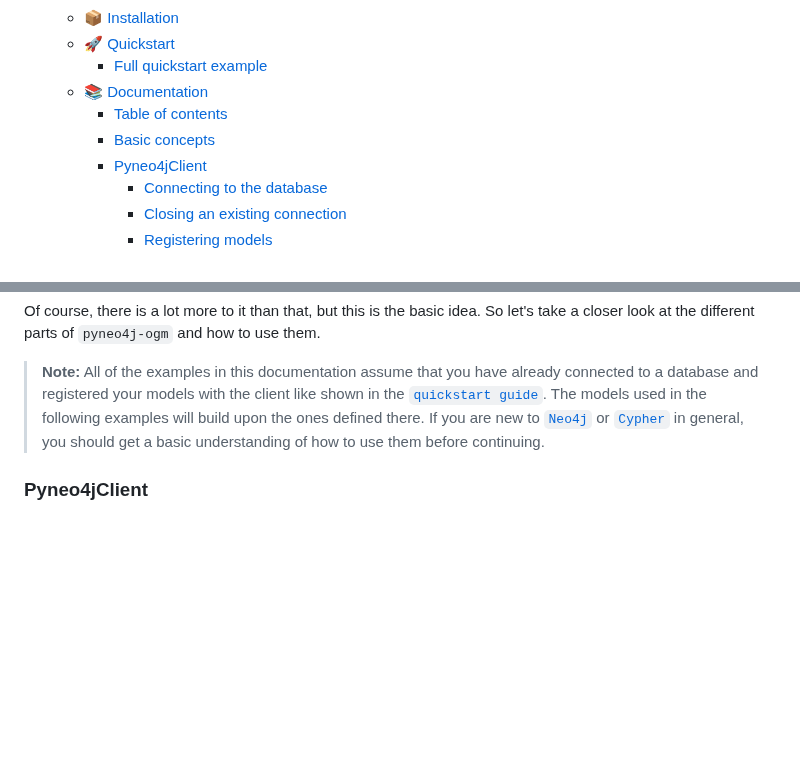
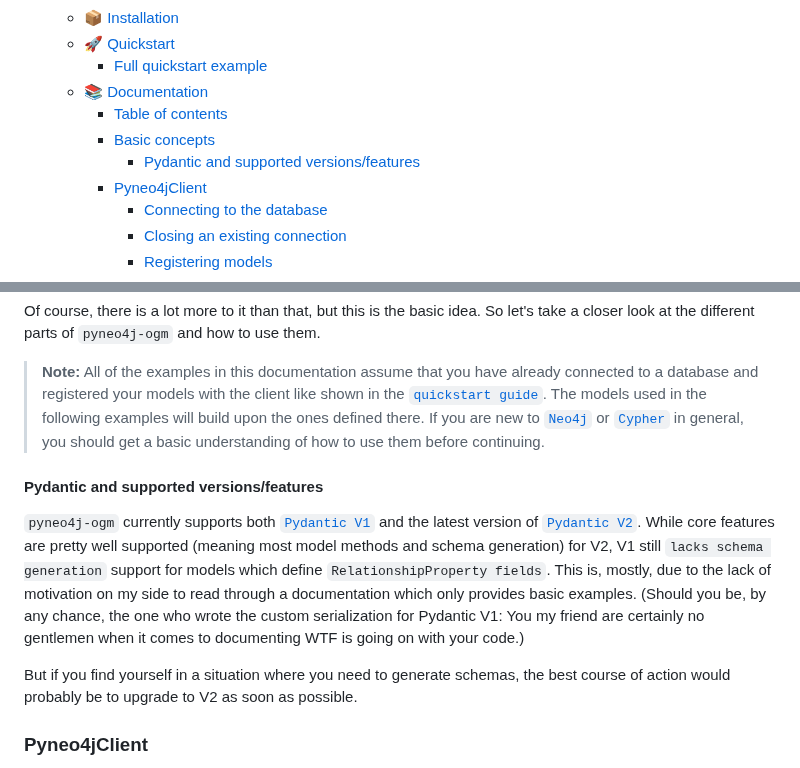
Before and after one commit to groc-prog/pyneo4j-ogm, a Markdown page: README.md, 2 parts joined by grey strips. GitHub-like rendering; blank space fills up the shorter version.

Commit message:
docs: add docs for pydantic version and supported features

```diff
--- a/README.md
+++ b/README.md
@@ -288,6 +288,7 @@ In the following we are going to take a closer look at the different parts of `p
   - [📚 Documentation ](#-documentation-)
     - [Table of contents](#table-of-contents)
     - [Basic concepts ](#basic-concepts-)
+      - [Pydantic and supported versions/features ](#pydantic-and-supported-versionsfeatures-)
     - [Pyneo4jClient ](#pyneo4jclient-)
       - [Connecting to the database ](#connecting-to-the-database-)
       - [Closing an existing connection ](#closing-an-existing-connection-)
@@ -385,6 +386,12 @@ Of course, there is a lot more to it than that, but this is the basic idea. So l
 
 > **Note:** All of the examples in this documentation assume that you have already connected to a database and registered your models with the client like shown in the [`quickstart guide`](#quickstart). The models used in the following examples will build upon the ones defined there. If you are new to [`Neo4j`](https://neo4j.com/docs/) or [`Cypher`](https://neo4j.com/docs/cypher-manual/current/) in general, you should get a basic understanding of how to use them before continuing.
 
+#### Pydantic and supported versions/features <a name="pydantic-supported-version-features"></a>
+
+`pyneo4j-ogm` currently supports both [`Pydantic V1`](https://docs.pydantic.dev/1.10/) and the latest version of [`Pydantic V2`](https://docs.pydantic.dev/2.5/). While core features are pretty well supported (meaning most model methods and schema generation) for V2, V1 still `lacks schema generation` support for models which define `RelationshipProperty fields`. This is, mostly, due to the lack of motivation on my side to read through a documentation which only provides basic examples. (Should you be, by any chance, the one who wrote the custom serialization for Pydantic V1: You my friend are certainly no gentlemen when it comes to documenting WTF is going on with your code.)
+
+But if you find yourself in a situation where you need to generate schemas, the best course of action would probably be to upgrade to V2 as soon as possible.
+
 ### Pyneo4jClient <a name="pyneo4jclient"></a>
 
 This is where all the magic happens! The `Pyneo4jClient` is the main entry point for interacting with the database. It handles all the heavy lifting for you and your models, so you can focus on the stuff that actually matters. Since it is the brains of the operation, we have to initialize it before we can do anything else.
```
